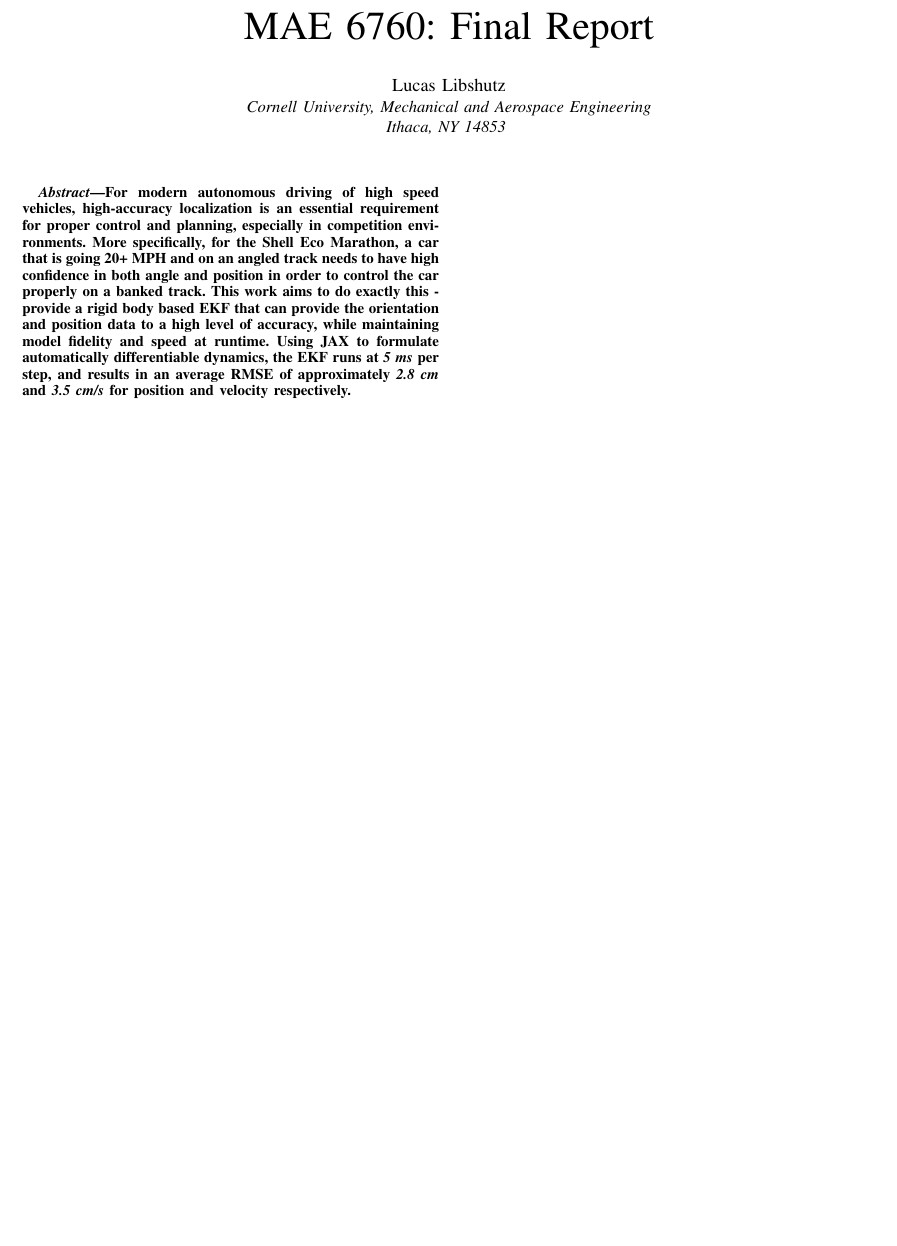
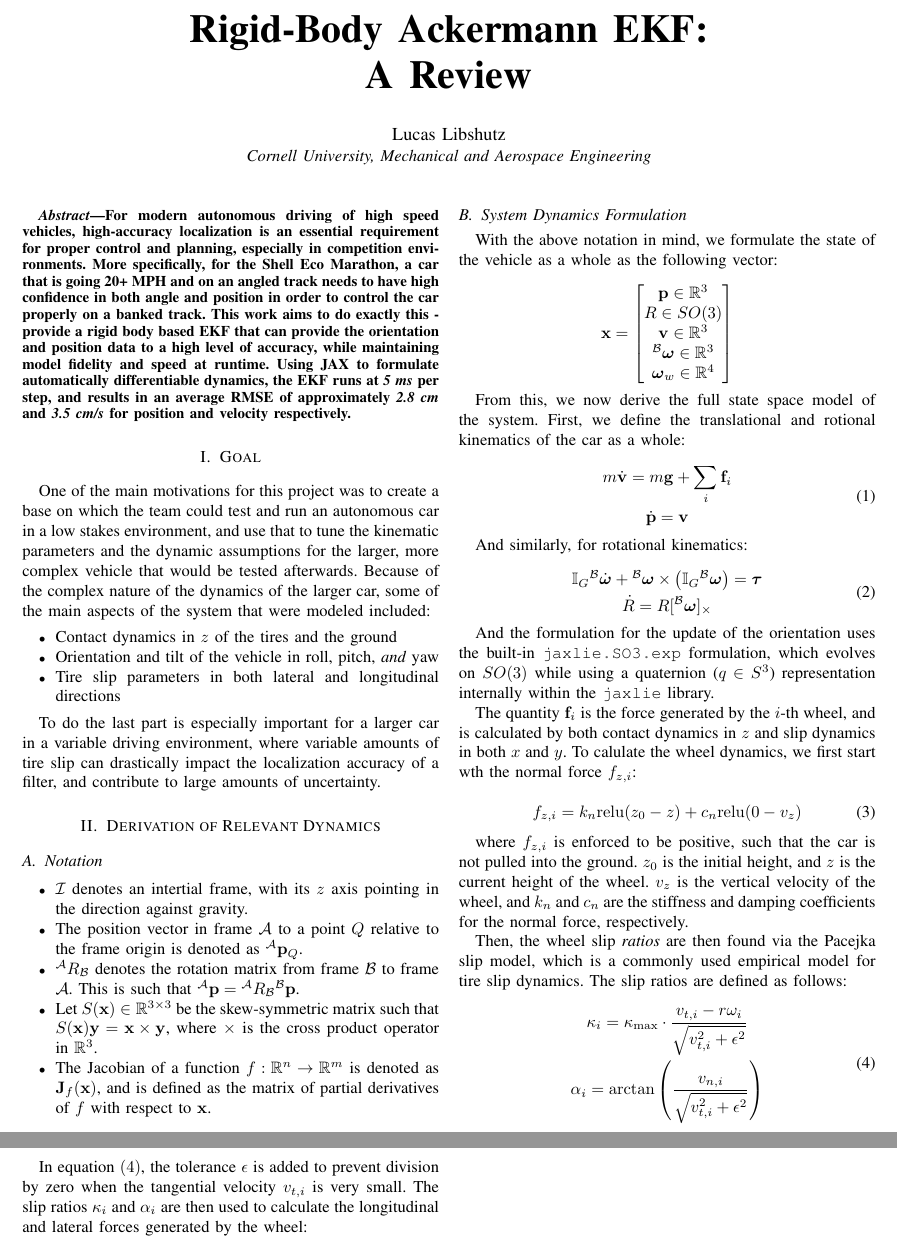
Before and after one commit to lucaslibshutz/MBE_final_report, a LaTeX paper (main.tex, which reads macros.sty, sections/derivations.tex, sections/goal.tex): part of the page before the commit and two parts of pages 1 and 2 of 2 after it, the two joined at a grey line, cut at the place of the change, the shorter picture padded with empty space. Compiled offline with pdfLaTeX.

Commit message:
up to tire force section

```diff
--- a/macros.sty
+++ b/macros.sty
@@ -1,2 +1,3 @@
 \newcommand{\keepmath}[1]{\mbox{\ensuremath{#1}}}
 \newcommand{\hbf}[1]{\hat{\mathbf{#1}}}
+\newcommand{\rotmat}[2]{{}^\mathcal{#1}{R}_\mathcal{#2}}
--- a/main.tex
+++ b/main.tex
@@ -9,20 +9,19 @@
 \usepackage{cite}
 \usepackage{graphicx}
 \usepackage{siunitx}
+\usepackage{minted}
 
 
 \begin{document}
-  \title{MAE 6760: Final Report}
+  \title{\textbf{Rigid-Body Ackermann EKF: \\ A Review}}
   \author{
   \IEEEauthorblockN{Lucas Libshutz}
   \IEEEauthorblockA{
   \textit{Cornell University, Mechanical and Aerospace Engineering} \\
-  \textit{Ithaca, NY 14853} \\
   }
   }
 
   \maketitle
-
 
   \input{sections/abstract.tex}
   \input{sections/goal.tex}
--- a/sections/derivations.tex
+++ b/sections/derivations.tex
@@ -0,0 +1,67 @@
+\section{Derivation of Relevant Dynamics}
+
+\subsection{Notation}
+
+\begin{itemize}
+  \item $\mathcal{I}$ denotes an intertial frame, with its $z$ axis pointing in the direction against gravity.
+  \item The position vector in frame $\mathcal{A}$ to a point $Q$ relative to the frame origin is denoted as ${}^\mathcal{A}\mathbf{p}_{Q}$.
+  \item $\rotmat{A}{B}$ denotes the rotation matrix from frame $\mathcal{B}$ to frame $\mathcal{A}$. This is such that ${}^\mathcal{A}\mathbf{p}=\rotmat{A}{B}{}^\mathcal{B}\mathbf{p}$.
+  \item Let $S(\mathbf{x}) \in \mathbb{R}^{3\times 3}$ be the skew-symmetric matrix such that $S(\mathbf{x})\mathbf{y} = \mathbf{x} \times \mathbf{y}$, where $\times$ is the cross product operator in $\mathbb{R}^3$.
+  %%TODO: Not sure to include the below, worth keeping for now?
+  \item The Jacobian of a function $f:\mathbb{R}^n \to \mathbb{R}^m$ is denoted as $\mathbf{J}_f(\mathbf{x})$, and is defined as the matrix of partial derivatives of $f$ with respect to $\mathbf{x}$.
+\end{itemize}
+
+
+\subsection{System Dynamics Formulation}
+
+With the above notation in mind, we formulate the state of the vehicle as a whole as the following vector:
+
+$$
+\mathbf{x} =
+\begin{bmatrix}
+  \mathbf{p} \in \mathbb{R}^3 \\
+  R \in SO(3) \\
+  \mathbf{v} \in \mathbb{R}^3 \\
+  {}^\mathcal{B}\boldsymbol{\omega} \in \mathbb{R}^3 \\
+  \boldsymbol{\omega}_w \in \mathbb{R}^4
+\end{bmatrix}
+$$
+
+From this, we now derive the full state space model of the system. First, we define the translational and rotional kinematics of the car as a whole:
+
+\begin{equation}
+  \begin{gathered}
+    m\dot{\mathbf{v}} = m\mathbf{g} + \sum_i \mathbf{f}_i \\
+    \dot{\mathbf{p}} = \mathbf{v}
+  \end{gathered}
+\end{equation}
+
+And similarly, for rotational kinematics:
+
+\begin{equation}
+  \begin{gathered}
+    \mathbb{I}_G{}^\mathcal{B}\dot{\boldsymbol{\omega}} + {}^\mathcal{B}\boldsymbol{\omega} \times \left(\mathbb{I}_G{}^\mathcal{B}\boldsymbol{\omega}\right) = \boldsymbol{\tau} \\
+    \dot{R} = R[{}^\mathcal{B}\boldsymbol{\omega}]_\times
+  \end{gathered}
+\end{equation}
+
+And the formulation for the update of the orientation uses the built-in \mintinline{python}{jaxlie.SO3.exp} formulation, which evolves on $SO(3)$ while using a quaternion ($q\in S^3$) representation internally within the \mintinline{python}{jaxlie} library.
+
+The quantity $\mathbf{f}_i$ is the force generated by the $i$-th wheel, and is calculated by both contact dynamics in $z$ and slip dynamics in both $x$ and $y$. To calulate the wheel dynamics, we first start wth the normal force $f_{z,i}$:
+
+\begin{equation}
+  f_{z,i} = k_n \mathrm{relu}(z_0-z) + c_n\mathrm{relu}(0-v_z)
+\end{equation}
+
+where $f_{z,i}$ is enforced to be positive, such that the car is not pulled into the ground. $z_0$ is the initial height, and $z$ is the current height of the wheel. $v_z$ is the vertical velocity of the wheel, and $k_n$ and $c_n$ are the stiffness and damping coefficients for the normal force, respectively.
+
+Then, the wheel slip \textit{ratios} are then found via the Pacejka slip model, which is a commonly used empirical model for tire slip dynamics. The slip ratios are defined as follows:
+
+\begin{equation}
+  \begin{gathered}
+    \kappa_i = \kappa_\mathrm{max} \cdot \frac{v_{t,i} - r\omega_i}{\sqrt{v_{t,i}^2+\epsilon^2}} \\
+    \alpha_i = \mathrm{arctan}\left(\frac{v_{n,i}}{\sqrt{v_{t,i}^2+\epsilon^2}}\right) \\
+  \end{gathered}
+\end{equation}
+
+In equation $(4)$, the tolerance $\epsilon$ is added to prevent division by zero when the tangential velocity $v_{t,i}$ is very small. The slip ratios $\kappa_i$ and $\alpha_i$ are then used to calculate the longitudinal and lateral forces generated by the wheel:
--- a/sections/goal.tex
+++ b/sections/goal.tex
@@ -0,0 +1,11 @@
+\section{Goal}
+
+One of the main motivations for this project was to create a base on which the team could test and run an autonomous car in a low stakes environment, and use that to tune the kinematic parameters and the dynamic assumptions for the larger, more complex vehicle that would be tested afterwards. Because of the complex nature of the dynamics of the larger car, some of the main aspects of the system that were modeled included:
+
+\begin{itemize}
+  \item Contact dynamics in $z$ of the tires and the ground
+  \item Orientation and tilt of the vehicle in roll, pitch, \textit{and} yaw
+  \item Tire slip parameters in both lateral and longitudinal directions
+\end{itemize}
+
+To do the last part is especially important for a larger car in a variable driving environment, where variable amounts of tire slip can drastically impact the localization accuracy of a filter, and contribute to large amounts of uncertainty.
```
Also changed, not shown: main.pdf.
